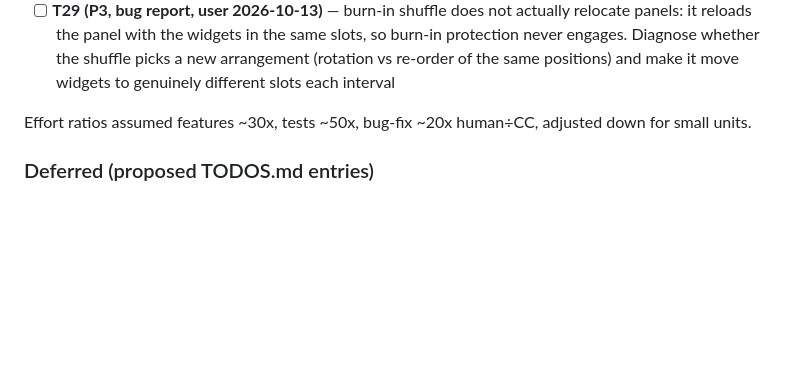
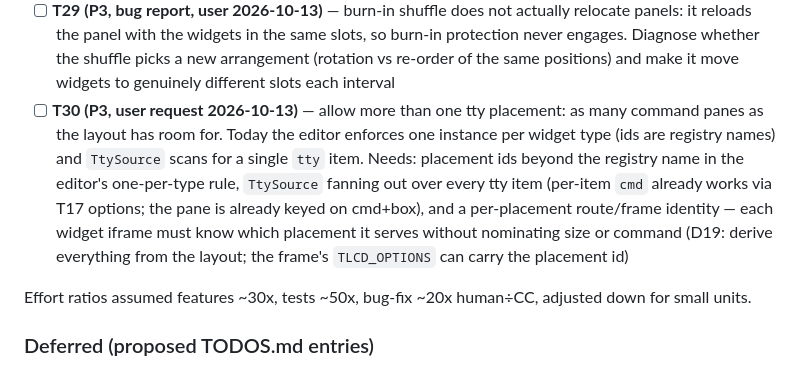
Before and after one commit to wminno/thermallcd, a Markdown page: docs/designs/dashboard-platform.md, the part around the change. GitHub-like rendering; blank space fills up the shorter version.

Commit message:
docs: backlog T30 (multiple tty placements)
Co-Authored-By: Claude Code <noreply@anthropic.com>

```diff
--- a/docs/designs/dashboard-platform.md
+++ b/docs/designs/dashboard-platform.md
@@ -589,6 +589,7 @@ Synthesized from this review's findings. Each task derives from a specific findi
 - [ ] **T27 (P3, user request 2026-10-12)** — rotate the flair scene on a timer: the scene's static parts (terrain silhouettes, sun) sit at fixed pixels and burn in like widgets do. Model on the source deck's random view (synth.html `rand`/`randsec`/`randpick`: "switch to a fresh random view on a timer", with a picker for what randomizes — scene/theme/motion). Editor setting next to the burn-in shuffle interval; the rotation timer can share the shuffle cadence or run its own
 - [ ] **T28 (P3, feature idea, user 2026-10-13)** — multiple widget pages that cycle on a timer, so several views share the one panel: each page holds its own widget set, and a page may re-place a widget already on another page (e.g. nvtop stays visible on every page while the rest rotates). Needs a page model over the layout (pages list + per-page widget placements + a per-widget "pinned to all pages" flag or per-page membership), an editor page switcher, and a render-side page timer that swaps the served composition — likely composing frames per page rather than one grid
 - [ ] **T29 (P3, bug report, user 2026-10-13)** — burn-in shuffle does not actually relocate panels: it reloads the panel with the widgets in the same slots, so burn-in protection never engages. Diagnose whether the shuffle picks a new arrangement (rotation vs re-order of the same positions) and make it move widgets to genuinely different slots each interval
+- [ ] **T30 (P3, user request 2026-10-13)** — allow more than one tty placement: as many command panes as the layout has room for. Today the editor enforces one instance per widget type (ids are registry names) and `TtySource` scans for a single `tty` item. Needs: placement ids beyond the registry name in the editor's one-per-type rule, `TtySource` fanning out over every tty item (per-item `cmd` already works via T17 options; the pane is already keyed on cmd+box), and a per-placement route/frame identity — each widget iframe must know which placement it serves without nominating size or command (D19: derive everything from the layout; the frame's `TLCD_OPTIONS` can carry the placement id)
 
 Effort ratios assumed features ~30x, tests ~50x, bug-fix ~20x human÷CC, adjusted down for small units.
 
```
